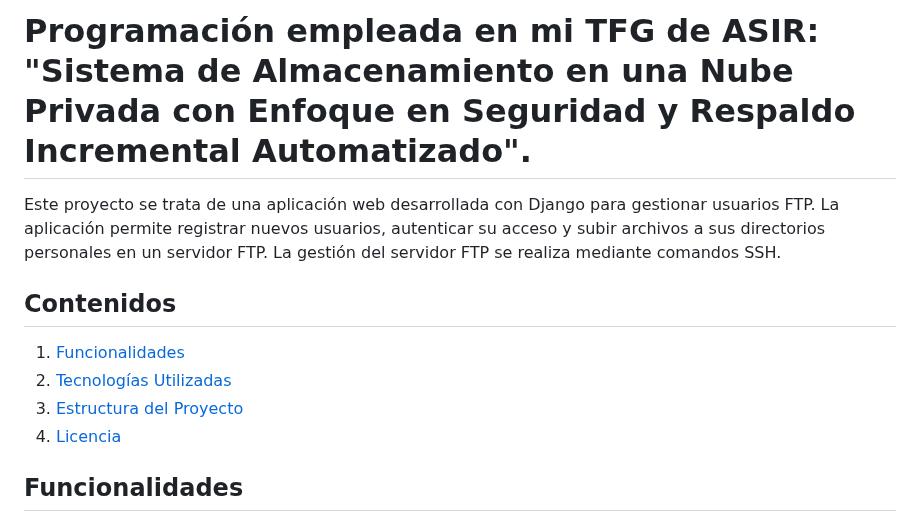
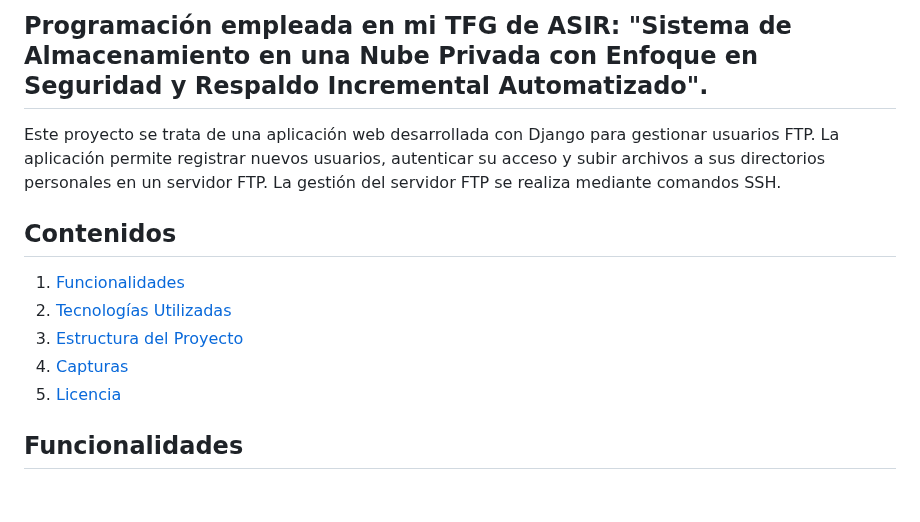
Before and after one commit to SergioPinilla04/TFG_ASIR2024, a Markdown page: README.md, the part around one of its changes. Rendered like a GitHub page; blank space fills up the shorter version.

```diff
--- a/README.md
+++ b/README.md
@@ -1,4 +1,4 @@
-# Programación empleada en mi TFG de ASIR: "Sistema de Almacenamiento en una Nube Privada con Enfoque en Seguridad y Respaldo Incremental Automatizado".
+## Programación empleada en mi TFG de ASIR: "Sistema de Almacenamiento en una Nube Privada con Enfoque en Seguridad y Respaldo Incremental Automatizado".
 
 Este proyecto se trata de una aplicación web desarrollada con Django para gestionar usuarios FTP. La aplicación permite registrar nuevos usuarios, autenticar su acceso y subir archivos a sus directorios personales en un servidor FTP. La gestión del servidor FTP se realiza mediante comandos SSH.
 
@@ -7,7 +7,8 @@ Este proyecto se trata de una aplicación web desarrollada con Django para gesti
 1. [Funcionalidades](#funcionalidades)
 2. [Tecnologías Utilizadas](#tecnologías-utilizadas)
 3. [Estructura del Proyecto](#estructura-del-proyecto)
-4. [Licencia](#licencia)
+4. [Capturas](#capturas)
+5. [Licencia](#licencia)
 
 ## Funcionalidades
 
```
Also changed, not shown: other parts of README.md (+6 -0 lines).
